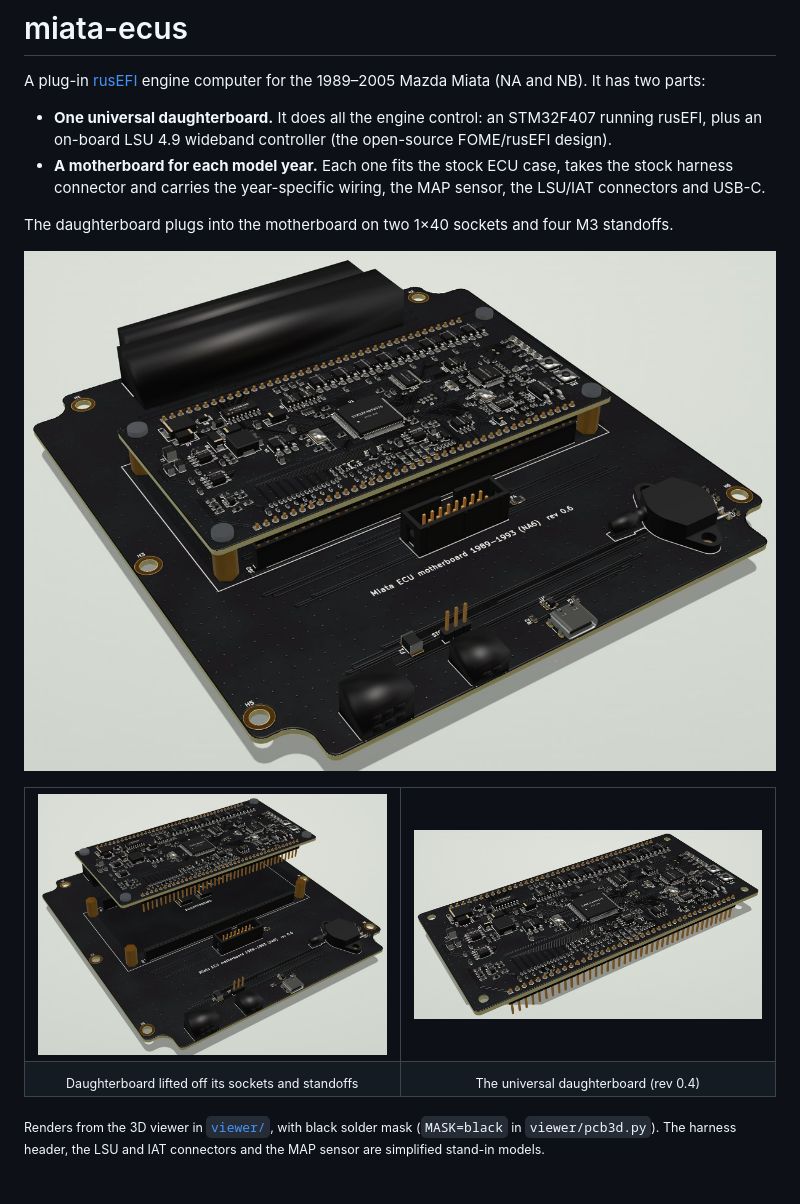
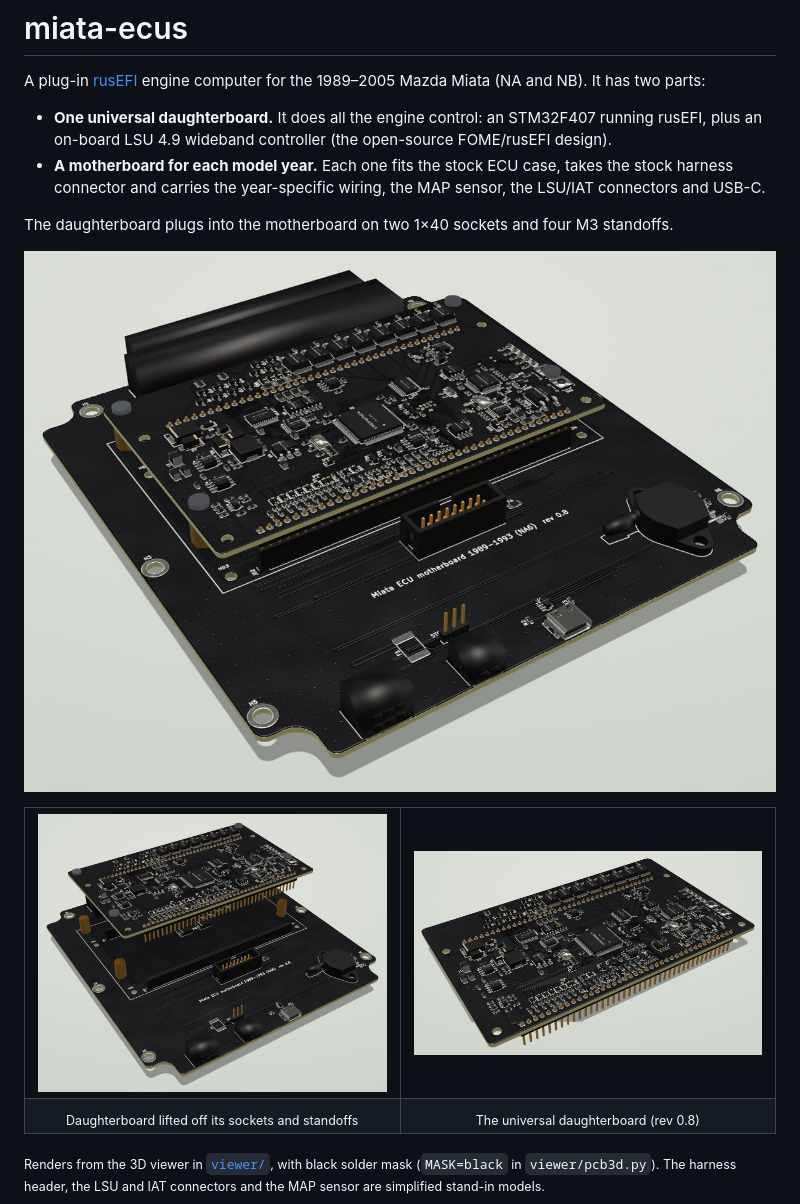
Before and after one commit to v3ai/miata-ecus, a Markdown page: README.md, the part around the change. Rendered like a GitHub page; pictures changed too: docs/images/assembly_1989-93.jpg, docs/images/assembly_lifted.jpg, docs/images/daughterboard.jpg; blank space fills up the shorter version.

Commit message:
README renders from the rev 0.8 boards

```diff
--- a/README.md
+++ b/README.md
@@ -18,7 +18,7 @@ The daughterboard plugs into the motherboard on two 1×40 sockets and four M3 st
 </tr>
 <tr>
 <td align="center"><sub>Daughterboard lifted off its sockets and standoffs</sub></td>
-<td align="center"><sub>The universal daughterboard (rev 0.4)</sub></td>
+<td align="center"><sub>The universal daughterboard (rev 0.8)</sub></td>
 </tr>
 </table>
 
```
